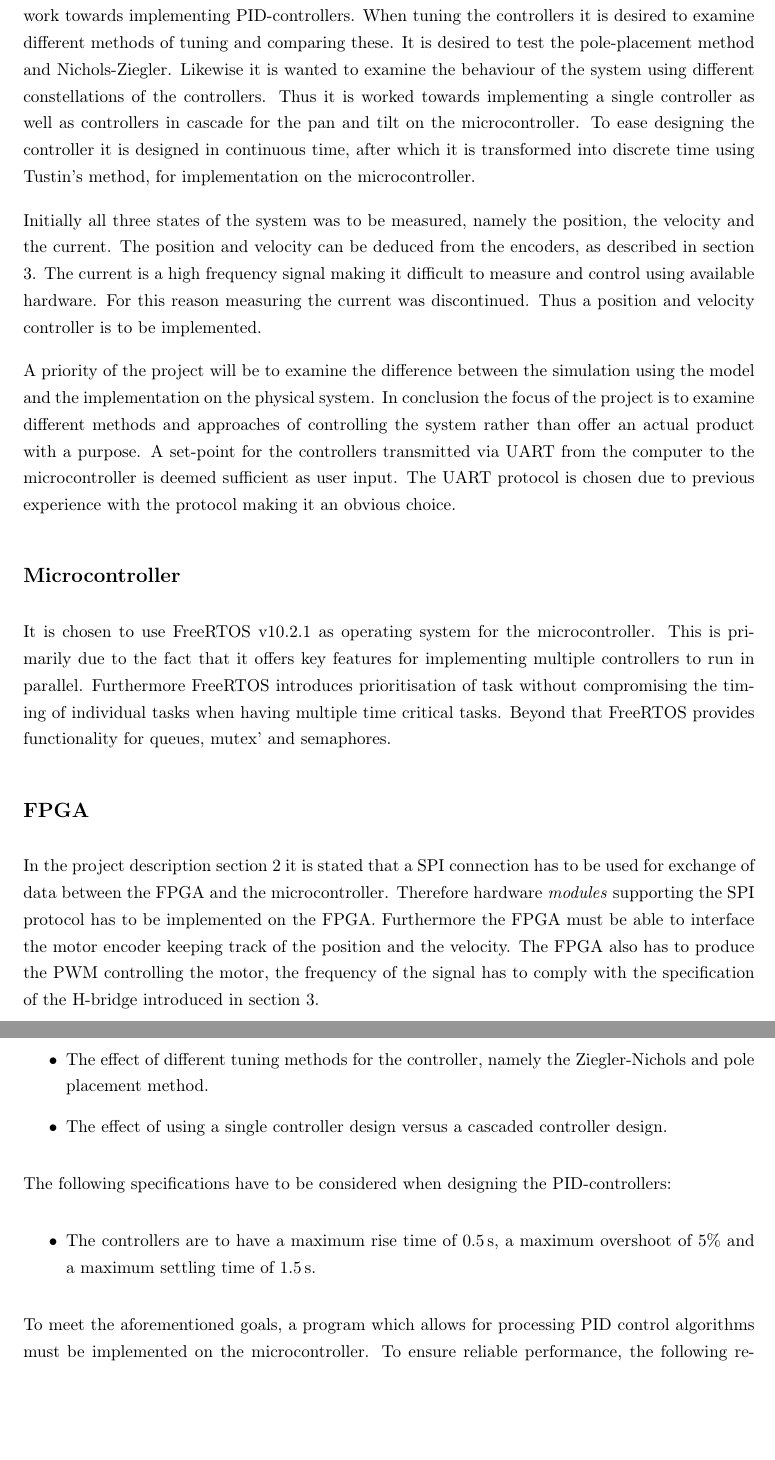
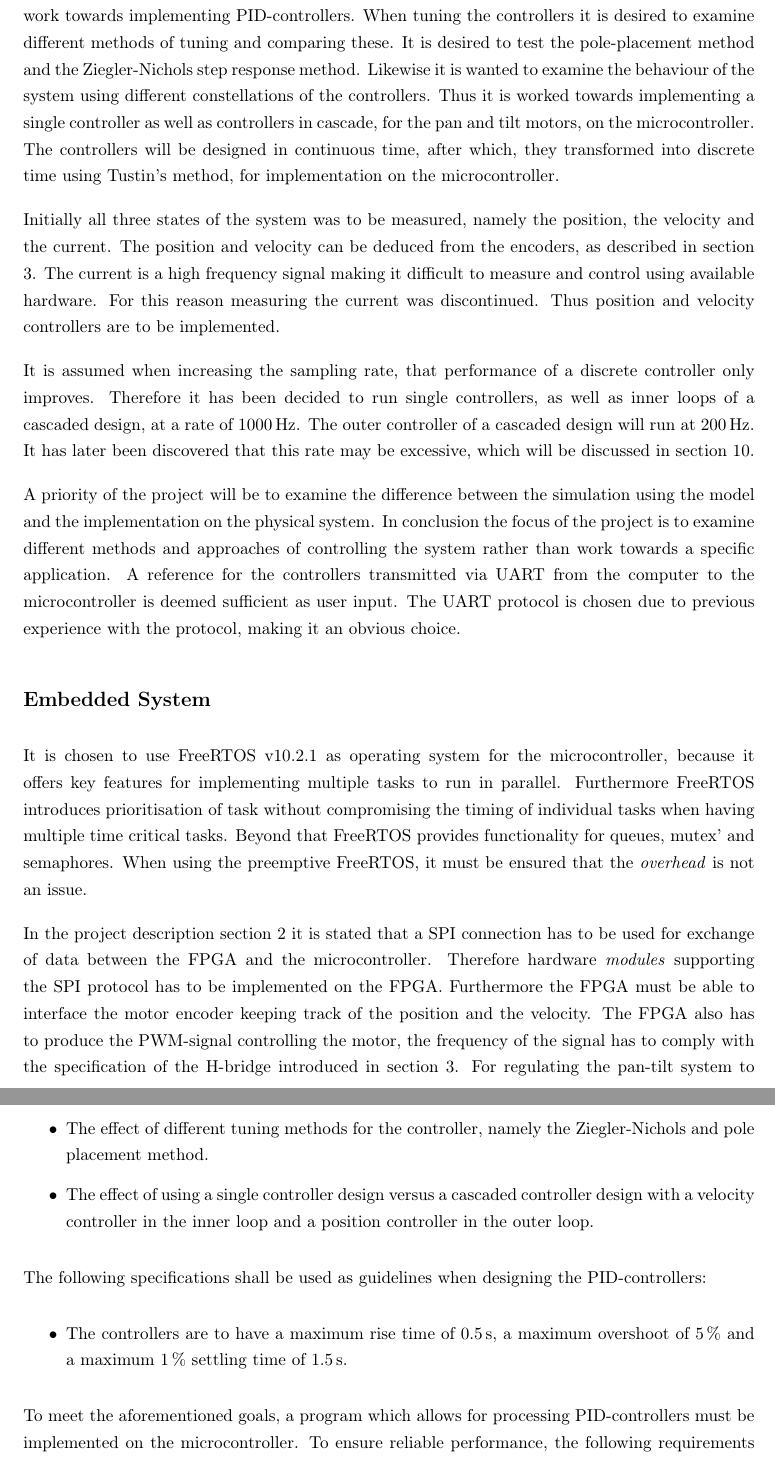
Before and after one commit to JakobGroeftehauge/4.-Semester-Projekt-PR04, a LaTeX paper (main.tex, which reads Sections/Miscellaneous/Delimitation.tex, Sections/Miscellaneous/Requirements.tex): two parts of pages 12 and 13 of 48 before the commit and two parts of pages 12 and 13 of 49 after it, joined at a grey line, cut so that both start at the same text, the shorter picture padded with empty space. Compiled offline with pdfLaTeX.

Commit message:
22-05 16.01

```diff
--- a/Sections/Miscellaneous/Delimitation.tex
+++ b/Sections/Miscellaneous/Delimitation.tex
@@ -9,12 +9,14 @@ As mentioned in section \ref{sec:ProblemDescription} some requirements from the
 % The problem description section \ref{sec:ProblemDescription} dictates some requirements for the project. Such as the use of system, the requirement of using a microcontroller and an FPGA. The given system provides attached encoders, which is to be used. The microcontroller on the \textit{Tiva C-series launchpad} is used to implement the controllers and the Artix-7 FPGA on the Basys-3 development kit is used to interface the motors. This is due to experience from lectures concurrent with the project. While it is recognised that other and better solutions might be available, it has not been of high priority to find these due to the scope of the project.
 
 \subsection*{Controller}
-As mentioned in section \ref{sec:Analysis}, different types of controller methods are available. The modern control methods using state feedback offers a rather complex solution, where a precise model of the system is crucial to achieve the wanted behaviour of the controller. If the model of the system does not comply with the physical system, the controller will be subject to a lot of tuning and tweaking, and with a vast number of tuning parameters it can be difficult. A classic control method such as the PID-controller offers a simpler design with fewer parameters to tune. Thus it is chosen to work towards implementing PID-controllers. When tuning the controllers it is desired to examine different methods of tuning and comparing these. It is desired to test the pole-placement method and Nichols-Ziegler. Likewise it is wanted to examine the behaviour of the system using different constellations of the controllers. Thus it is worked towards implementing a single controller as well as controllers in cascade for the pan and tilt on the microcontroller.
-To ease designing the controller it is designed in continuous time, after which it is transformed into discrete time using Tustin's method, for implementation on the microcontroller.
+As mentioned in section \ref{sec:Analysis}, different types of controller methods are available. The modern control methods using state feedback offers a rather complex solution, where a precise model of the system is crucial to achieve the wanted behaviour of the controller. If the model of the system does not comply with the physical system, the controller will be subject to a lot of tuning and tweaking. With a vast number of tuning parameters the tuning can be difficult. A classic control method such as the PID-controller offers a simpler design with fewer parameters to tune. Thus it is chosen to work towards implementing PID-controllers. When tuning the controllers it is desired to examine different methods of tuning and comparing these. It is desired to test the pole-placement method and the Ziegler-Nichols step response method. Likewise it is wanted to examine the behaviour of the system using different constellations of the controllers. Thus it is worked towards implementing a single controller as well as controllers in cascade, for the pan and tilt motors, on the microcontroller.
+The controllers will be designed in continuous time, after which, they transformed into discrete time using Tustin's method, for implementation on the microcontroller.
 
-Initially all three states of the system was to be measured, namely the position, the velocity and the current. The position and velocity can be deduced from the encoders, as described in section \ref{sec:Analysis}. The current is a high frequency signal making it difficult to measure and control using available hardware. For this reason measuring the current was discontinued. Thus a position and velocity controller is to be implemented.
+Initially all three states of the system was to be measured, namely the position, the velocity and the current. The position and velocity can be deduced from the encoders, as described in section \ref{sec:Analysis}. The current is a high frequency signal making it difficult to measure and control using available hardware. For this reason measuring the current was discontinued. Thus position and velocity controllers are to be implemented.
 
-A priority of the project will be to examine the difference between the simulation using the model and the implementation on the physical system. In conclusion the focus of the project is to examine different methods and approaches of controlling the system rather than offer an actual product with a purpose. A set-point for the controllers transmitted via UART from the computer to the microcontroller is deemed sufficient as user input. The UART protocol is chosen due to previous experience with the protocol making it an obvious choice.
+It is assumed when increasing the sampling rate, that performance of a discrete controller only improves. Therefore it has been decided to run single controllers, as well as inner loops of a cascaded design, at a rate of \SI{1000}{\hertz}. The outer controller of a cascaded design will run at \SI{200}{\hertz}. It has later been discovered that this rate may be excessive, which will be discussed in section \ref{sec:Discussion}.
+
+A priority of the project will be to examine the difference between the simulation using the model and the implementation on the physical system. In conclusion the focus of the project is to examine different methods and approaches of controlling the system rather than work towards a specific application. A reference for the controllers transmitted via UART from the computer to the microcontroller is deemed sufficient as user input. The UART protocol is chosen due to previous experience with the protocol, making it an obvious choice.
 %PID-controller
 %single, cascade
 %Current
@@ -22,16 +24,13 @@ A priority of the project will be to examine the difference between the simulati
 
 
 
-\subsection*{Microcontroller}
-It is chosen to use FreeRTOS v10.2.1 as operating system for the microcontroller. This is primarily due to the fact that it offers key features for implementing multiple controllers to run in parallel. Furthermore FreeRTOS introduces prioritisation of task without compromising the timing of individual tasks when having multiple time critical tasks. Beyond that FreeRTOS provides functionality for queues, mutex' and semaphores.
+\subsection*{Embedded System}
+It is chosen to use FreeRTOS v10.2.1 as operating system for the microcontroller, because it offers key features for implementing multiple tasks to run in parallel. Furthermore FreeRTOS introduces prioritisation of task without compromising the timing of individual tasks when having multiple time critical tasks. Beyond that FreeRTOS provides functionality for queues, mutex' and semaphores. When using the preemptive FreeRTOS, it must be ensured that the \textit{overhead} is not an issue.
 
 % Particularly; preemptive scheduling supporting multitasking, prioritisation of tasks and by being a real-time OS .
 
 % Beyond that FreeRTOS provides functionality for queues, mutex' and semaphores. It is important to notice however that CPU utilisation cannot be too high since it could result in starvation.
-
-
-\subsection*{FPGA}
-In the project description section \ref{sec:ProblemDescription} it is stated that a SPI connection has to be used for exchange of data between the FPGA and the microcontroller. Therefore hardware \textit{modules} supporting the SPI protocol has to be implemented on the FPGA. Furthermore the FPGA must be able to interface the motor encoder keeping track of the position and the velocity. The FPGA also has to produce the PWM controlling the motor, the frequency of the signal has to comply with the specification of the H-bridge introduced in section \ref{sec:Analysis}.
+In the project description section \ref{sec:ProblemDescription} it is stated that a SPI connection has to be used for exchange of data between the FPGA and the microcontroller. Therefore hardware \textit{modules} supporting the SPI protocol has to be implemented on the FPGA. Furthermore the FPGA must be able to interface the motor encoder keeping track of the position and the velocity. The FPGA also has to produce the PWM-signal controlling the motor, the frequency of the signal has to comply with the specification of the H-bridge introduced in section \ref{sec:Analysis}. For regulating the pan-tilt system to a desired position it is essential to have a reference position. To be able to obtain the reference position, reset functionality is to be build into the FPGA, to ensure that the pan-tilt system will return to a defined zero position.
 
 
 %Therefore it is necessary to implement modules capable of constituting such a protocol. Beside handling the communication the FPGA must be able to deduct the position and velocity using the encoders signals and producing a desired PWM signal to the H-brigde. In accordance with the datasheet of the H-Bridge, L6203 \ref{sec:digital_appendix}, it requires a PWM frequency typical around 30 KHz and up to 100 KHz to function, meaning that the PWM signal from the FPGA must be in that frequency range.
--- a/Sections/Miscellaneous/Requirements.tex
+++ b/Sections/Miscellaneous/Requirements.tex
@@ -5,14 +5,15 @@ In accordance with section \ref{sec:ProblemDescription} and section \ref{sec:Del
 \begin{itemize}
     \item The effect of different tuning methods for the controller, namely the Ziegler-Nichols and pole placement method.
-    \item The effect of using a single controller design versus a cascaded controller design.
+    \item The effect of using a single controller design versus a cascaded controller design with a velocity controller in the inner loop and a position controller in the outer loop.
 \end{itemize}
 
-The following specifications have to be considered when designing the PID-controllers:
+The following specifications shall be used as guidelines
+when designing the PID-controllers:
 \begin{itemize}
     %\item The designed PID-controllers are to be stable.
-    \item The controllers are to have a maximum rise time of $\SI{0.5}{\second}$, a maximum overshoot of 5\% and a maximum settling time of $\SI{1.5}{\second}$.
+    \item The controllers are to have a maximum rise time of $\SI{0.5}{\second}$, a maximum overshoot of \SI{5}{\percent} and a maximum \SI{1}{\percent} settling time of $\SI{1.5}{\second}$.
 \end{itemize}
 
-To meet the aforementioned goals, a program which allows for processing PID control algorithms must be implemented on the microcontroller. To ensure reliable performance, the following requirements must be met:
+To meet the aforementioned goals, a program which allows for processing PID-controllers must be implemented on the microcontroller. To ensure reliable performance, the following requirements must be met:
 
 \begin{itemize}
```
Also changed, not shown: Sections/Miscellaneous/Analysis.tex (+4 -4 lines), Sections/Miscellaneous/WordList.tex (+1 -0 lines), Sections/Miscellaneous/Delimitation.tex (4 more changed lines), Sections/Miscellaneous/Requirements.tex (12 more changed lines).
